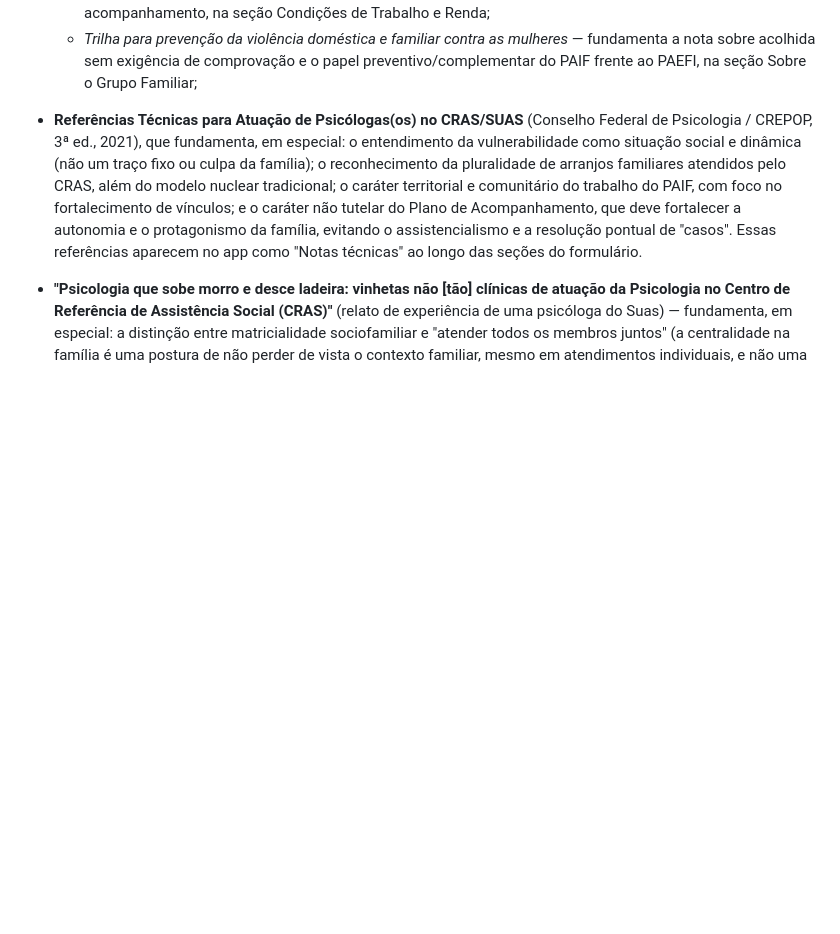
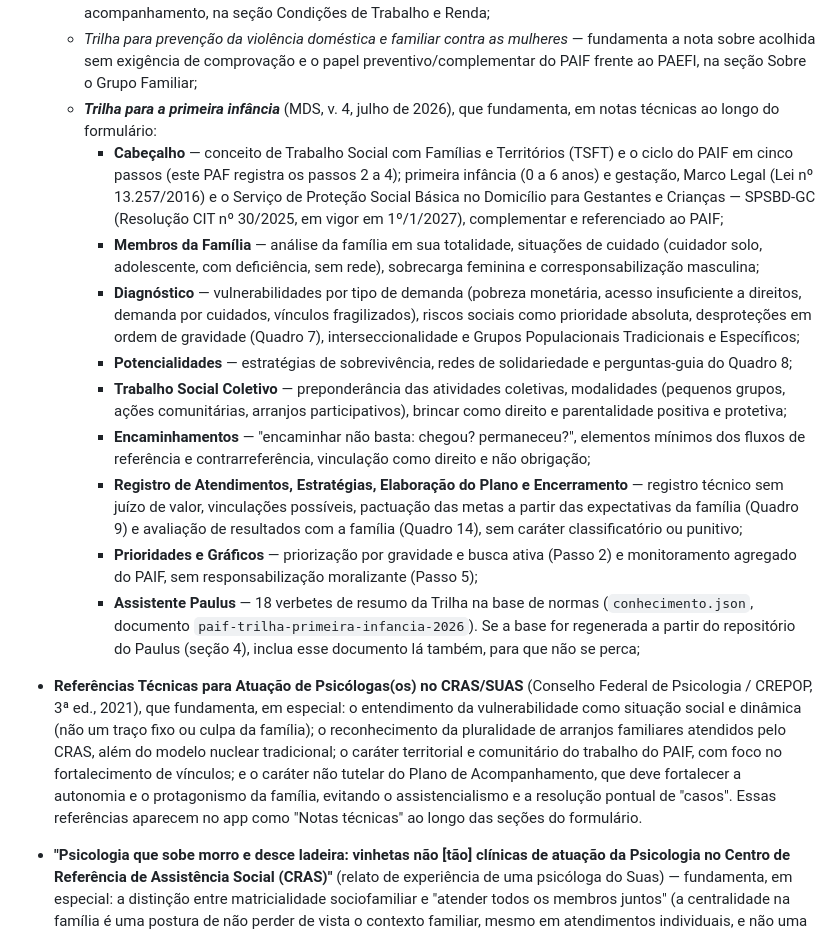
Before and after one commit to PaulusXavier/Projeto-Umbrela-PAIF, a Markdown page: README.md, the part around the change. Drawn GitHub-style; blank space fills up the shorter version.

```diff
--- a/README.md
+++ b/README.md
@@ -282,6 +282,38 @@ e checklists) foi organizado com base em:
     fundamenta a nota sobre acolhida sem exigência de comprovação e o papel
     preventivo/complementar do PAIF frente ao PAEFI, na seção Sobre o Grupo
     Familiar;
+  - ***Trilha para a primeira infância*** (MDS, v. 4, julho de 2026), que fundamenta,
+    em notas técnicas ao longo do formulário:
+    - **Cabeçalho** — conceito de Trabalho Social com Famílias e Territórios (TSFT) e o
+      ciclo do PAIF em cinco passos (este PAF registra os passos 2 a 4); primeira infância
+      (0 a 6 anos) e gestação, Marco Legal (Lei nº 13.257/2016) e o Serviço de Proteção
+      Social Básica no Domicílio para Gestantes e Crianças — SPSBD-GC (Resolução CIT
+      nº 30/2025, em vigor em 1º/1/2027), complementar e referenciado ao PAIF;
+    - **Membros da Família** — análise da família em sua totalidade, situações de cuidado
+      (cuidador solo, adolescente, com deficiência, sem rede), sobrecarga feminina e
+      corresponsabilização masculina;
+    - **Diagnóstico** — vulnerabilidades por tipo de demanda (pobreza monetária, acesso
+      insuficiente a direitos, demanda por cuidados, vínculos fragilizados), riscos
+      sociais como prioridade absoluta, desproteções em ordem de gravidade (Quadro 7),
+      interseccionalidade e Grupos Populacionais Tradicionais e Específicos;
+    - **Potencialidades** — estratégias de sobrevivência, redes de solidariedade e
+      perguntas-guia do Quadro 8;
+    - **Trabalho Social Coletivo** — preponderância das atividades coletivas, modalidades
+      (pequenos grupos, ações comunitárias, arranjos participativos), brincar como
+      direito e parentalidade positiva e protetiva;
+    - **Encaminhamentos** — "encaminhar não basta: chegou? permaneceu?", elementos mínimos
+      dos fluxos de referência e contrarreferência, vinculação como direito e não
+      obrigação;
+    - **Registro de Atendimentos, Estratégias, Elaboração do Plano e Encerramento** —
+      registro técnico sem juízo de valor, vinculações possíveis, pactuação das metas a
+      partir das expectativas da família (Quadro 9) e avaliação de resultados com a
+      família (Quadro 14), sem caráter classificatório ou punitivo;
+    - **Prioridades e Gráficos** — priorização por gravidade e busca ativa (Passo 2) e
+      monitoramento agregado do PAIF, sem responsabilização moralizante (Passo 5);
+    - **Assistente Paulus** — 18 verbetes de resumo da Trilha na base de normas
+      (`conhecimento.json`, documento `paif-trilha-primeira-infancia-2026`). Se a base for
+      regenerada a partir do repositório do Paulus (seção 4), inclua esse documento lá
+      também, para que não se perca;
 - **Referências Técnicas para Atuação de Psicólogas(os) no CRAS/SUAS**
   (Conselho Federal de Psicologia / CREPOP, 3ª ed., 2021), que fundamenta,
   em especial: o entendimento da vulnerabilidade como situação social e
```
